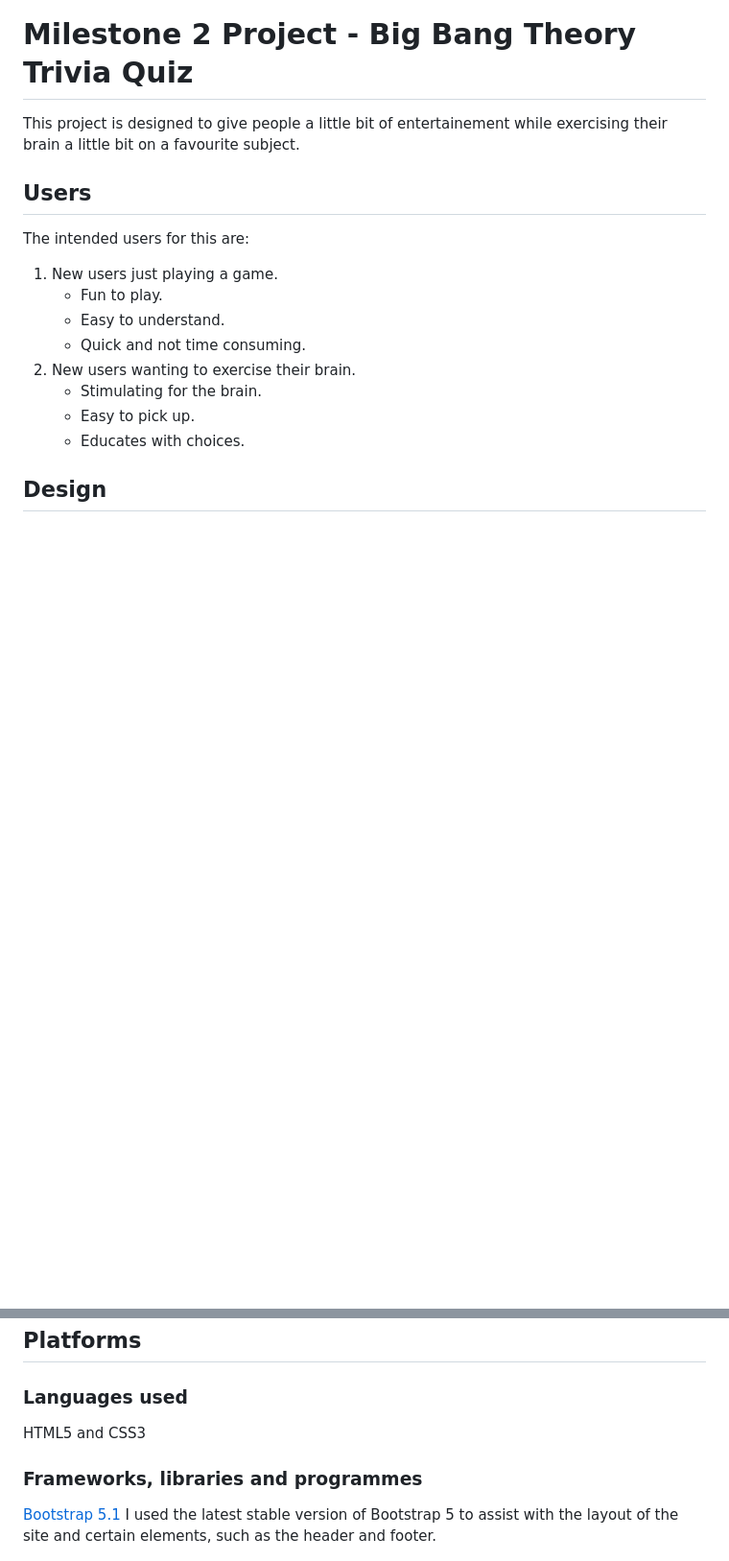
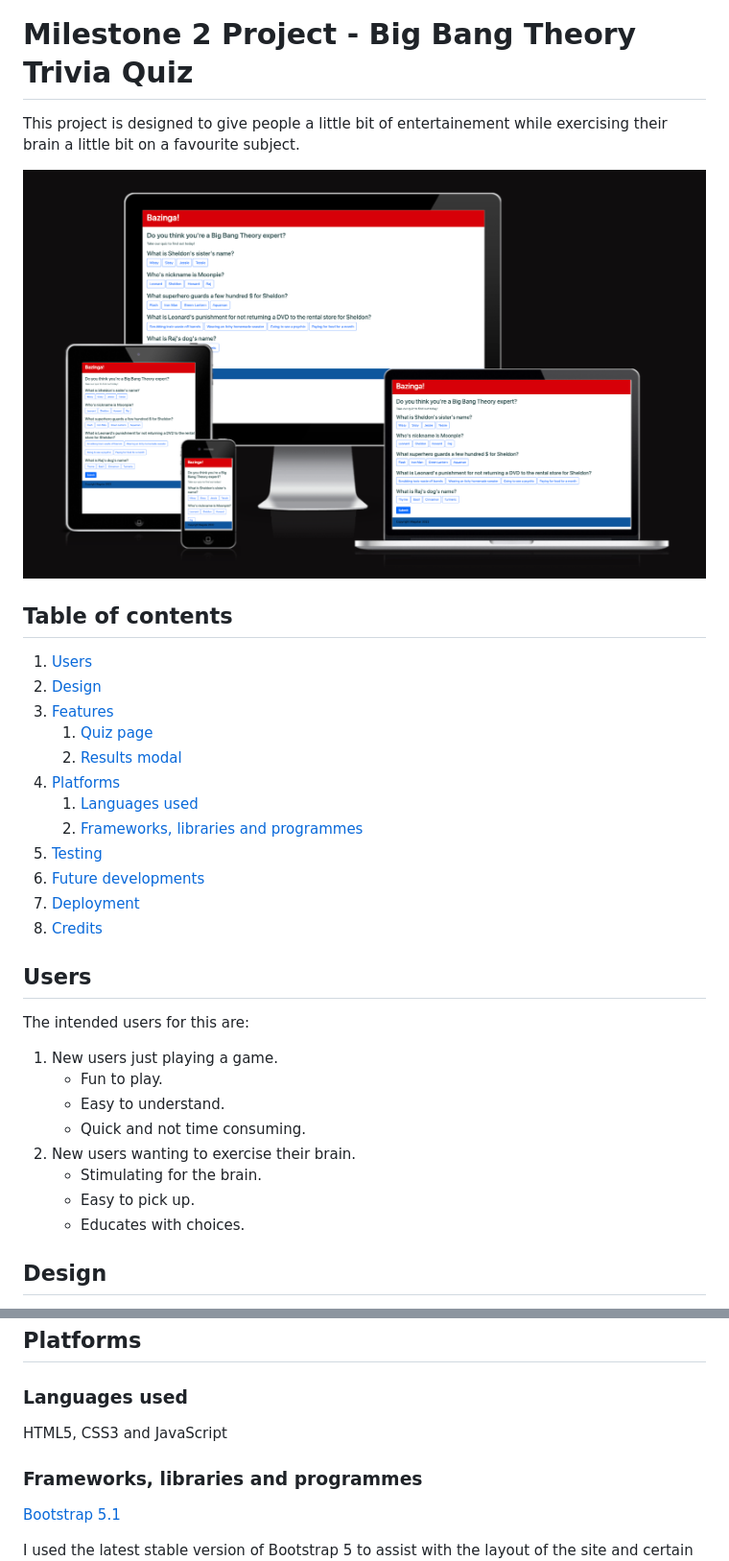
Before and after one commit to Mark-Assessment/M-Mutkovicova-M2-2, a Markdown page: README.md, 2 parts joined by grey strips. Shown: that part at 96% size. GitHub-like rendering; blank space fills up the shorter version.

Commit message:
add table of contents

```diff
--- a/README.md
+++ b/README.md
@@ -1,6 +1,23 @@
 # Milestone 2 Project - Big Bang Theory Trivia Quiz
 
 This project is designed to give people a little bit of entertainement while exercising their brain a little bit on a favourite subject.
+
+![amIresponsive screenshot](assets/readme_files/responsive_screenshot.png)
+
+## Table of contents
+
+1. [Users](#users)
+2. [Design](#design)
+3. [Features](#features)
+    1. [Quiz page](#quiz-page)
+    2. [Results modal](#results-modal)
+4. [Platforms](#platforms)
+    1. [Languages used](#languages-used)
+    2. [Frameworks, libraries and programmes](#frameworks-libraries-and-programmes)
+5. [Testing](#testing)
+6. [Future developments](#future-development)
+7. [Deployment](#deployment)
+8. [Credits](#credits)
 
 ## Users
 
@@ -39,10 +58,11 @@ The Bootstrap modals are used to deliver the results to the user. These vary bas
 ## Platforms
 
 ### Languages used
-HTML5 and CSS3
+HTML5, CSS3 and JavaScript
 
 ### Frameworks, libraries and programmes
 
 [Bootstrap 5.1](https://getbootstrap.com/)
+
 I used the latest stable version of Bootstrap 5 to assist with the layout of the site and certain elements, such as the header and footer.
 
```
Also changed, not shown: other parts of README.md (+20 -3 lines).
